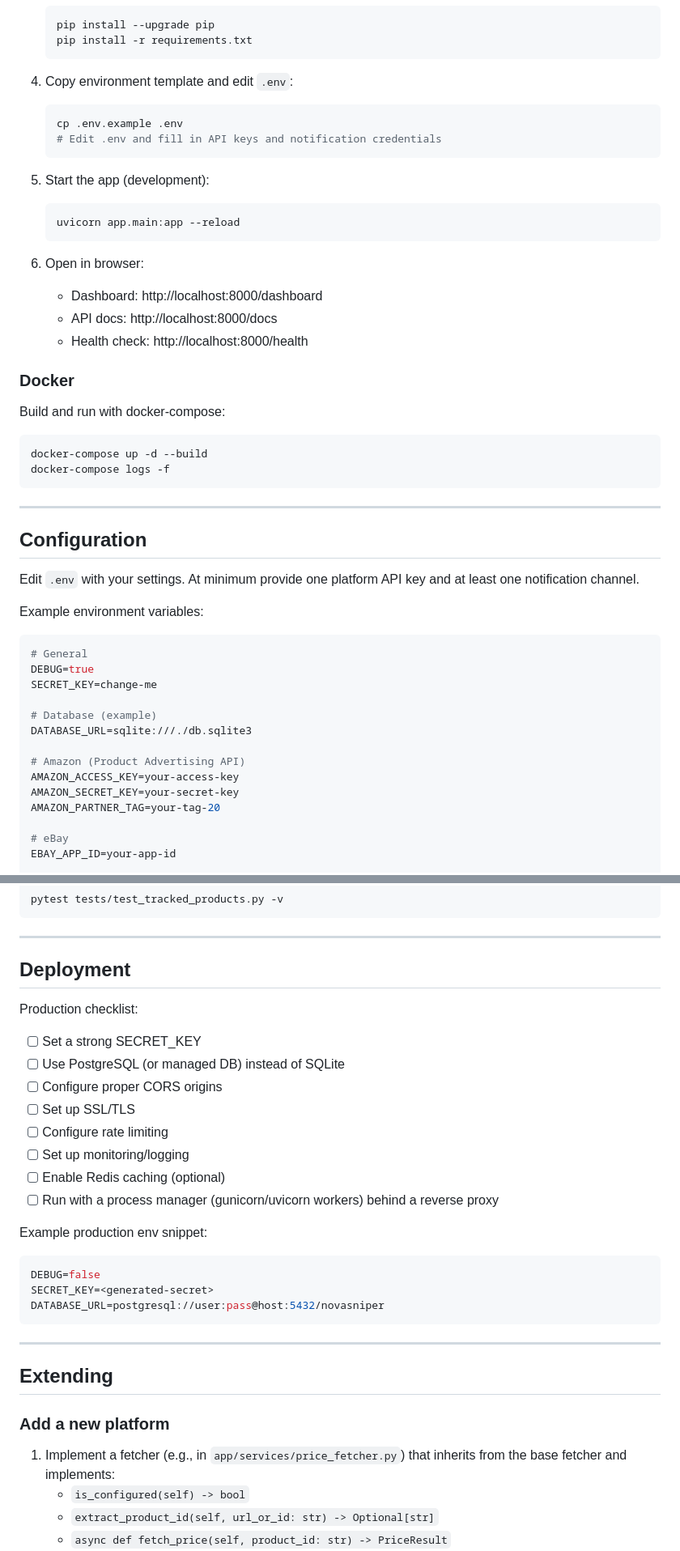
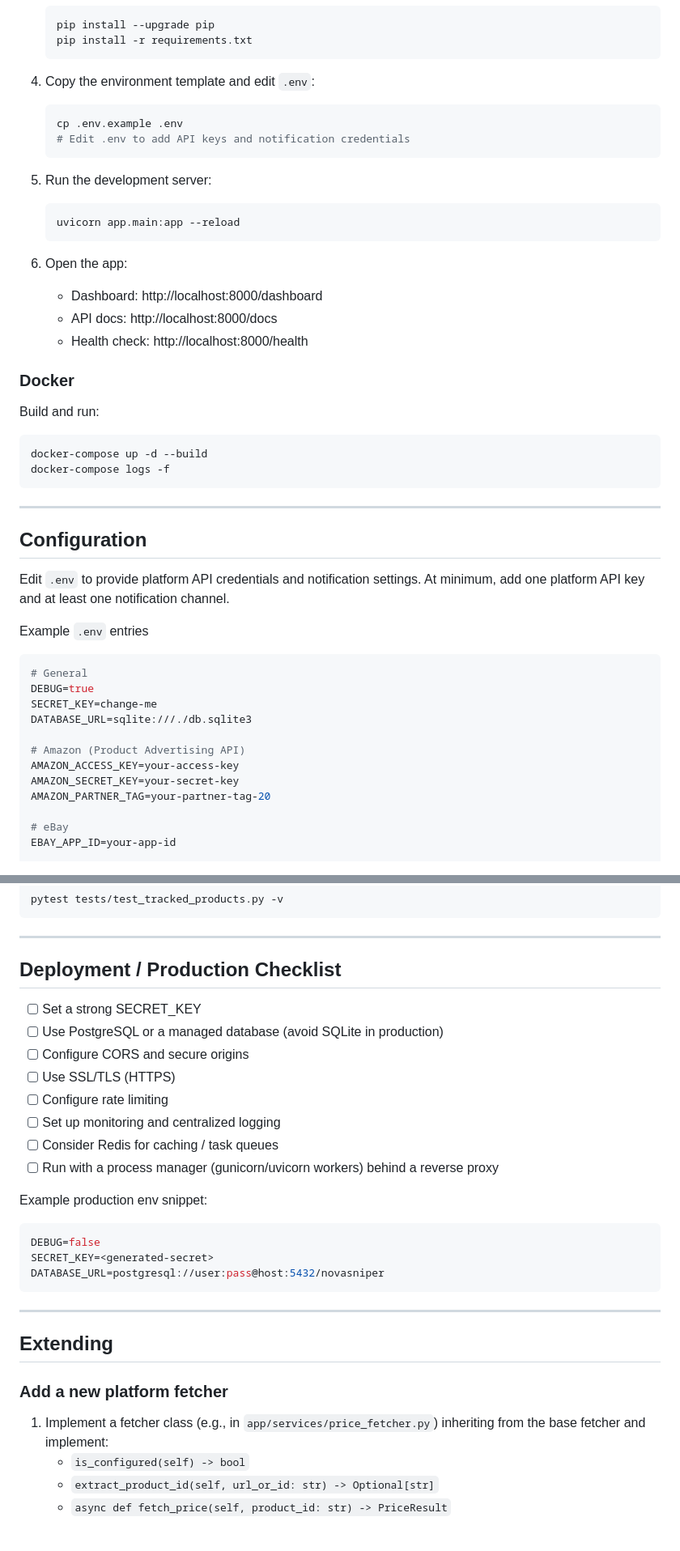
Before and after one commit to constripacity/NovaSniper, a Markdown page: README.md, 2 parts joined by grey strips. Shown at 81% size. Rendered like a GitHub page; blank space fills up the shorter version.

````diff
--- a/README.md
+++ b/README.md
@@ -60,25 +43,25 @@ A production-ready, multi-platform price tracking service with real-time alerts
    pip install -r requirements.txt
    ```
 
-4. Copy environment template and edit `.env`:
+4. Copy the environment template and edit `.env`:
    ```bash
    cp .env.example .env
-   # Edit .env and fill in API keys and notification credentials
+   # Edit .env to add API keys and notification credentials
    ```
 
-5. Start the app (development):
+5. Run the development server:
    ```bash
    uvicorn app.main:app --reload
    ```
 
-6. Open in browser:
+6. Open the app:
    - Dashboard: http://localhost:8000/dashboard
    - API docs: http://localhost:8000/docs
    - Health check: http://localhost:8000/health
 
 ### Docker
 
-Build and run with docker-compose:
+Build and run:
 ```bash
 docker-compose up -d --build
 docker-compose logs -f
@@ -88,22 +71,20 @@ docker-compose logs -f
 
 ## Configuration
 
-Edit `.env` with your settings. At minimum provide one platform API key and at least one notification channel.
+Edit `.env` to provide platform API credentials and notification settings. At minimum, add one platform API key and at least one notification channel.
 
-Example environment variables:
+Example `.env` entries
 
 ```env
 # General
 DEBUG=true
 SECRET_KEY=change-me
-
-# Database (example)
 DATABASE_URL=sqlite:///./db.sqlite3
 
 # Amazon (Product Advertising API)
 AMAZON_ACCESS_KEY=your-access-key
 AMAZON_SECRET_KEY=your-secret-key
-AMAZON_PARTNER_TAG=your-tag-20
+AMAZON_PARTNER_TAG=your-partner-tag-20
 
 # eBay
 EBAY_APP_ID=your-app-id
@@ -277,16 +249,15 @@ pytest tests/test_tracked_products.py -v
 
 ---
 
-## Deployment
+## Deployment / Production Checklist
 
-Production checklist:
 - [ ] Set a strong SECRET_KEY
-- [ ] Use PostgreSQL (or managed DB) instead of SQLite
-- [ ] Configure proper CORS origins
-- [ ] Set up SSL/TLS
+- [ ] Use PostgreSQL or a managed database (avoid SQLite in production)
+- [ ] Configure CORS and secure origins
+- [ ] Use SSL/TLS (HTTPS)
 - [ ] Configure rate limiting
-- [ ] Set up monitoring/logging
-- [ ] Enable Redis caching (optional)
+- [ ] Set up monitoring and centralized logging
+- [ ] Consider Redis for caching / task queues
 - [ ] Run with a process manager (gunicorn/uvicorn workers) behind a reverse proxy
 
 Example production env snippet:
@@ -300,8 +271,8 @@ DATABASE_URL=postgresql://user:pass@host:5432/novasniper
 
 ## Extending
 
-### Add a new platform
-1. Implement a fetcher (e.g., in `app/services/price_fetcher.py`) that inherits from the base fetcher and implements:
+### Add a new platform fetcher
+1. Implement a fetcher class (e.g., in `app/services/price_fetcher.py`) inheriting from the base fetcher and implement:
    - `is_configured(self) -> bool`
    - `extract_product_id(self, url_or_id: str) -> Optional[str]`
    - `async def fetch_price(self, product_id: str) -> PriceResult`
````
Also changed, not shown: other parts of README.md (+43 -64 lines).
